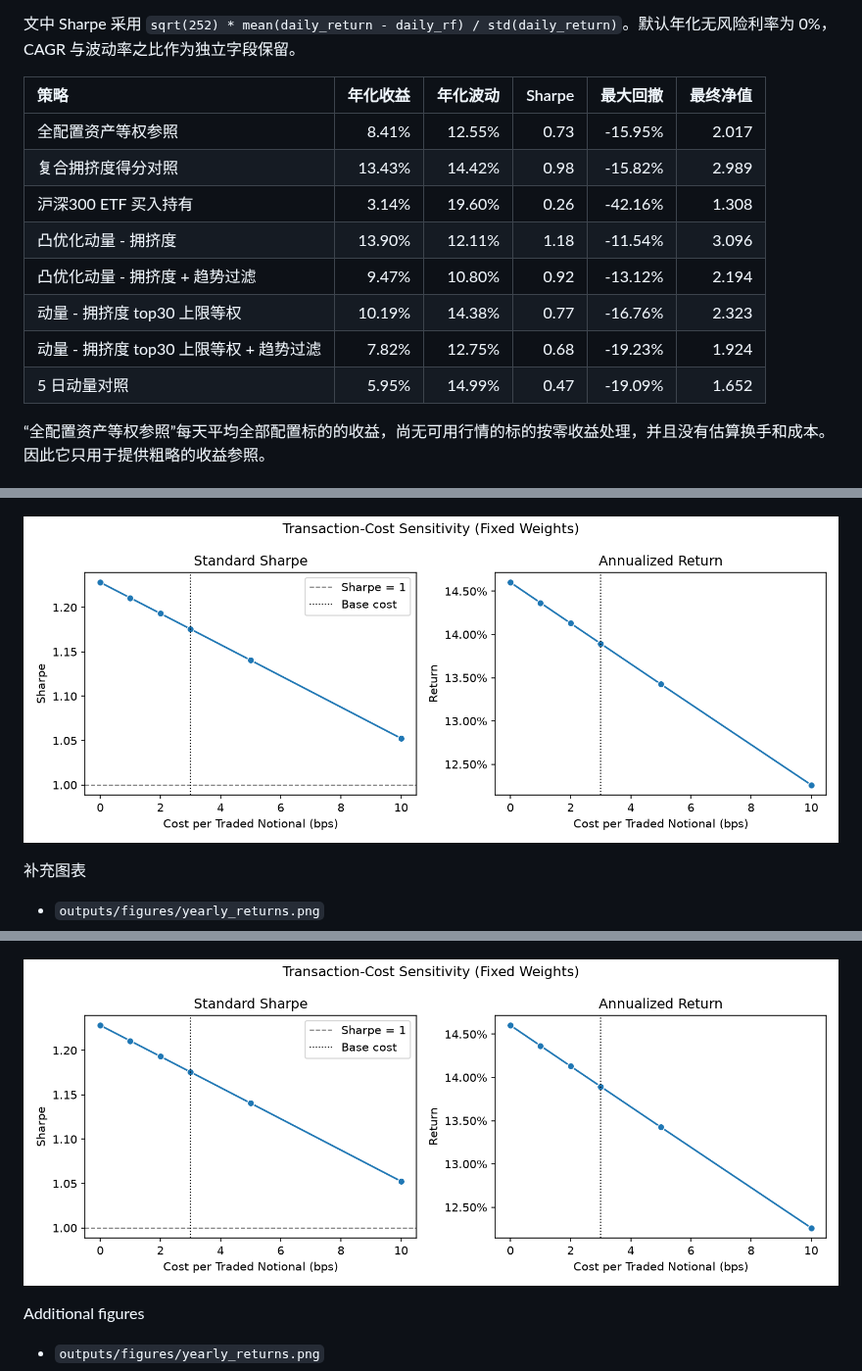
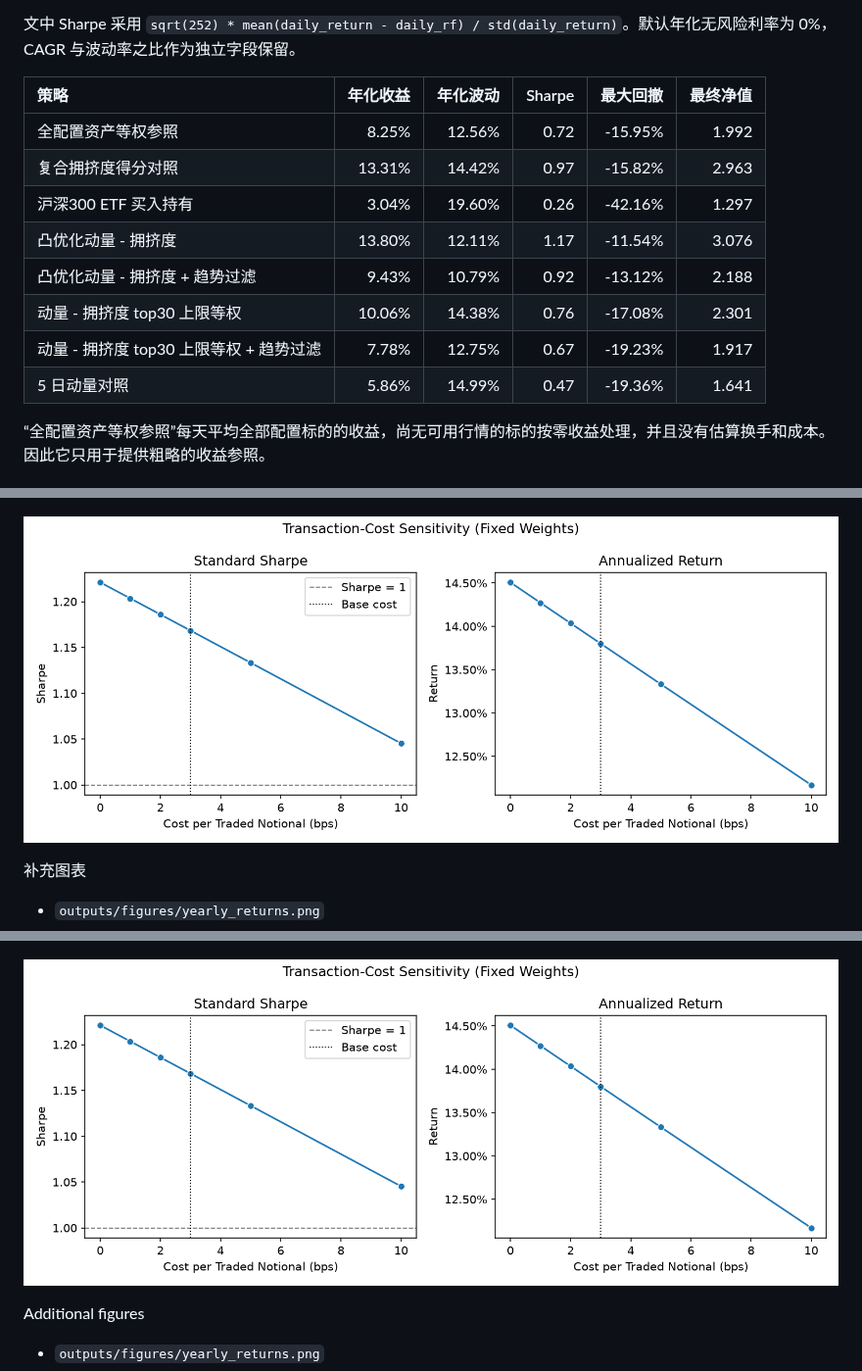
Before and after one commit to ericxuzhesheng/Trading-Crowding-Momentum-Strategy, a Markdown page: README.md, 3 parts joined by grey strips. Shown at 98% size. Rendered like a GitHub page; pictures changed too: outputs/figures/transaction_cost_sensitivity.png.

```diff
--- a/README.md
+++ b/README.md
@@ -60,14 +60,14 @@
 
 | 策略 | 年化收益 | 年化波动 | Sharpe | 最大回撤 | 最终净值 |
 |:---|---:|---:|---:|---:|---:|
-| 全配置资产等权参照 | 8.41% | 12.55% | 0.73 | -15.95% | 2.017 |
-| 复合拥挤度得分对照 | 13.43% | 14.42% | 0.98 | -15.82% | 2.989 |
-| 沪深300 ETF 买入持有 | 3.14% | 19.60% | 0.26 | -42.16% | 1.308 |
-| 凸优化动量 - 拥挤度 | 13.90% | 12.11% | 1.18 | -11.54% | 3.096 |
-| 凸优化动量 - 拥挤度 + 趋势过滤 | 9.47% | 10.80% | 0.92 | -13.12% | 2.194 |
-| 动量 - 拥挤度 top30 上限等权 | 10.19% | 14.38% | 0.77 | -16.76% | 2.323 |
-| 动量 - 拥挤度 top30 上限等权 + 趋势过滤 | 7.82% | 12.75% | 0.68 | -19.23% | 1.924 |
-| 5 日动量对照 | 5.95% | 14.99% | 0.47 | -19.09% | 1.652 |
+| 全配置资产等权参照 | 8.25% | 12.56% | 0.72 | -15.95% | 1.992 |
+| 复合拥挤度得分对照 | 13.31% | 14.42% | 0.97 | -15.82% | 2.963 |
+| 沪深300 ETF 买入持有 | 3.04% | 19.60% | 0.26 | -42.16% | 1.297 |
+| 凸优化动量 - 拥挤度 | 13.80% | 12.11% | 1.17 | -11.54% | 3.076 |
+| 凸优化动量 - 拥挤度 + 趋势过滤 | 9.43% | 10.79% | 0.92 | -13.12% | 2.188 |
+| 动量 - 拥挤度 top30 上限等权 | 10.06% | 14.38% | 0.76 | -17.08% | 2.301 |
+| 动量 - 拥挤度 top30 上限等权 + 趋势过滤 | 7.78% | 12.75% | 0.67 | -19.23% | 1.917 |
+| 5 日动量对照 | 5.86% | 14.99% | 0.47 | -19.36% | 1.641 |
 
 “全配置资产等权参照”每天平均全部配置标的的收益，尚无可用行情的标的按零收益处理，并且没有估算换手和成本。因此它只用于提供粗略的收益参照。
 
```
Also changed, not shown: other parts of README.md (+29 -29 lines), outputs/reports/backtest_report.md (+15 -15 lines), outputs/figures/drawdown.png, outputs/figures/factor_ic.png, outputs/figures/monthly_return_heatmap.png, outputs/figures/nav_comparison.png, outputs/figures/yearly_returns.png, 7 other files.
